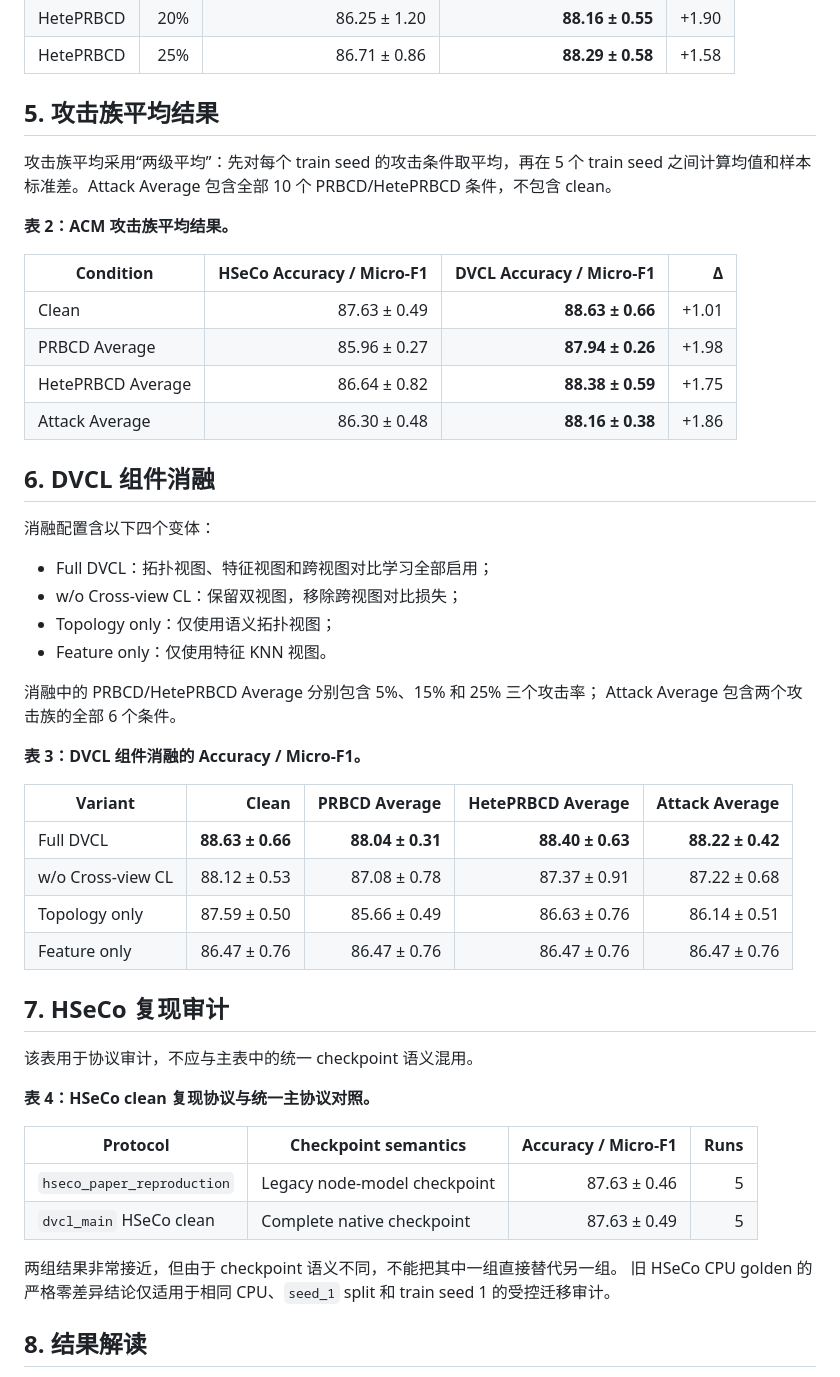
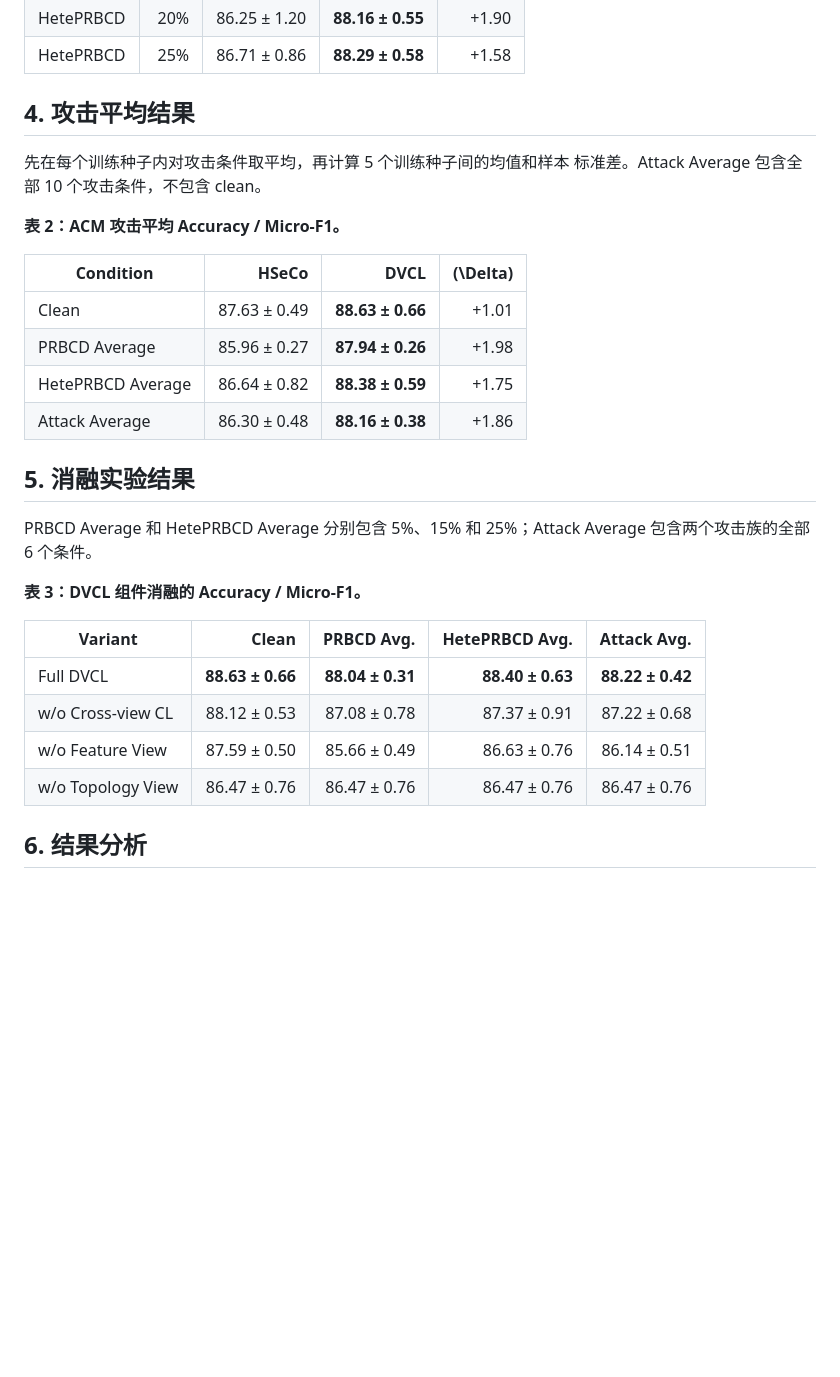
Before and after one commit to liuying151203-create/DVCL, a Markdown page: docs/acm-experiment-results.md, the part around one of its changes. Drawn GitHub-style; blank space fills up the shorter version.

```diff
--- a/docs/acm-experiment-results.md
+++ b/docs/acm-experiment-results.md
@@ -68,56 +93,33 @@
 | HetePRBCD | 20% | 86.25 ± 1.20 | **88.16 ± 0.55** | +1.90 |
 | HetePRBCD | 25% | 86.71 ± 0.86 | **88.29 ± 0.58** | +1.58 |
 
-## 5. 攻击族平均结果
+## 4. 攻击平均结果
 
-攻击族平均采用“两级平均”：先对每个 train seed 的攻击条件取平均，再在
-5 个 train seed 之间计算均值和样本标准差。Attack Average 包含全部 10 个
-PRBCD/HetePRBCD 条件，不包含 clean。
+先在每个训练种子内对攻击条件取平均，再计算 5 个训练种子间的均值和样本
+标准差。Attack Average 包含全部 10 个攻击条件，不包含 clean。
 
-**表 2：ACM 攻击族平均结果。**
+**表 2：ACM 攻击平均 Accuracy / Micro-F1。**
 
-| Condition | HSeCo Accuracy / Micro-F1 | DVCL Accuracy / Micro-F1 | Δ |
+| Condition | HSeCo | DVCL | \(\Delta\) |
 |---|---:|---:|---:|
 | Clean | 87.63 ± 0.49 | **88.63 ± 0.66** | +1.01 |
 | PRBCD Average | 85.96 ± 0.27 | **87.94 ± 0.26** | +1.98 |
 | HetePRBCD Average | 86.64 ± 0.82 | **88.38 ± 0.59** | +1.75 |
 | Attack Average | 86.30 ± 0.48 | **88.16 ± 0.38** | +1.86 |
 
-## 6. DVCL 组件消融
+## 5. 消融实验结果
 
-消融配置含以下四个变体：
-
-- Full DVCL：拓扑视图、特征视图和跨视图对比学习全部启用；
-- w/o Cross-view CL：保留双视图，移除跨视图对比损失；
-- Topology only：仅使用语义拓扑视图；
-- Feature only：仅使用特征 KNN 视图。
-
-消融中的 PRBCD/HetePRBCD Average 分别包含 5%、15% 和 25% 三个攻击率；
-Attack Average 包含两个攻击族的全部 6 个条件。
+PRBCD Average 和 HetePRBCD Average 分别包含 5%、15% 和 25%；Attack
+Average 包含两个攻击族的全部 6 个条件。
 
 **表 3：DVCL 组件消融的 Accuracy / Micro-F1。**
 
-| Variant | Clean | PRBCD Average | HetePRBCD Average | Attack Average |
+| Variant | Clean | PRBCD Avg. | HetePRBCD Avg. | Attack Avg. |
 |---|---:|---:|---:|---:|
 | Full DVCL | **88.63 ± 0.66** | **88.04 ± 0.31** | **88.40 ± 0.63** | **88.22 ± 0.42** |
 | w/o Cross-view CL | 88.12 ± 0.53 | 87.08 ± 0.78 | 87.37 ± 0.91 | 87.22 ± 0.68 |
-| Topology only | 87.59 ± 0.50 | 85.66 ± 0.49 | 86.63 ± 0.76 | 86.14 ± 0.51 |
-| Feature only | 86.47 ± 0.76 | 86.47 ± 0.76 | 86.47 ± 0.76 | 86.47 ± 0.76 |
+| w/o Feature View | 87.59 ± 0.50 | 85.66 ± 0.49 | 86.63 ± 0.76 | 86.14 ± 0.51 |
+| w/o Topology View | 86.47 ± 0.76 | 86.47 ± 0.76 | 86.47 ± 0.76 | 86.47 ± 0.76 |
 
-## 7. HSeCo 复现审计
+## 6. 结果分析
 
-该表用于协议审计，不应与主表中的统一 checkpoint 语义混用。
-
-**表 4：HSeCo clean 复现协议与统一主协议对照。**
-
-| Protocol | Checkpoint semantics | Accuracy / Micro-F1 | Runs |
-|---|---|---:|---:|
-| `hseco_paper_reproduction` | Legacy node-model checkpoint | 87.63 ± 0.46 | 5 |
-| `dvcl_main` HSeCo clean | Complete native checkpoint | 87.63 ± 0.49 | 5 |
-
-两组结果非常接近，但由于 checkpoint 语义不同，不能把其中一组直接替代另一组。
-旧 HSeCo CPU golden 的严格零差异结论仅适用于相同 CPU、`seed_1` split 和
-train seed 1 的受控迁移审计。
-
-## 8. 结果解读
-
```
Also changed, not shown: other parts of docs/acm-experiment-results.md (+79 -73 lines).
